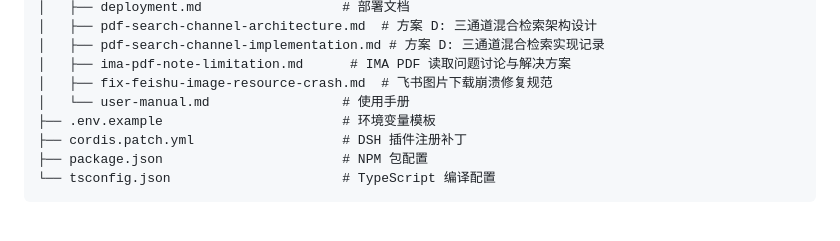
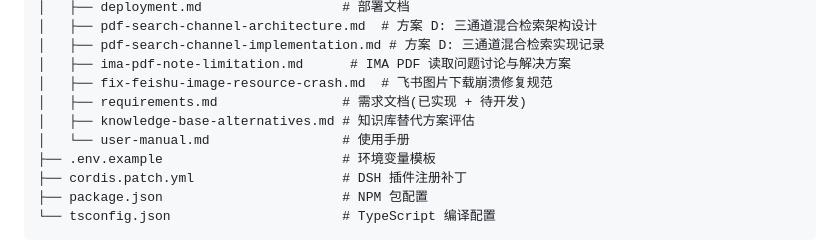
Before and after one commit to G00F000/dsh-aquasense, a Markdown page: docs/architecture.md, the part around the change. GitHub-like rendering; blank space fills up the shorter version.

```diff
--- a/docs/architecture.md
+++ b/docs/architecture.md
@@ -812,6 +812,8 @@ dsh-aquasense/
 │   ├── pdf-search-channel-implementation.md # 方案 D: 三通道混合检索实现记录
 │   ├── ima-pdf-note-limitation.md      # IMA PDF 读取问题讨论与解决方案
 │   ├── fix-feishu-image-resource-crash.md  # 飞书图片下载崩溃修复规范
+│   ├── requirements.md                # 需求文档(已实现 + 待开发)
+│   ├── knowledge-base-alternatives.md # 知识库替代方案评估
 │   └── user-manual.md                 # 使用手册
 ├── .env.example                       # 环境变量模板
 ├── cordis.patch.yml                   # DSH 插件注册补丁
```
Also changed, not shown: docs/requirements.md (added, +458 -0 lines), docs/user-manual.md (+12 -1 lines).
